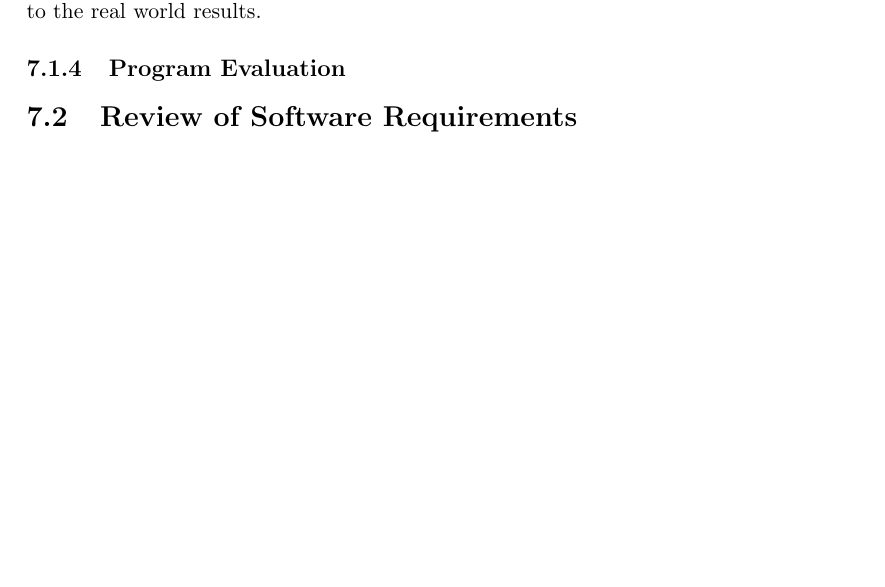
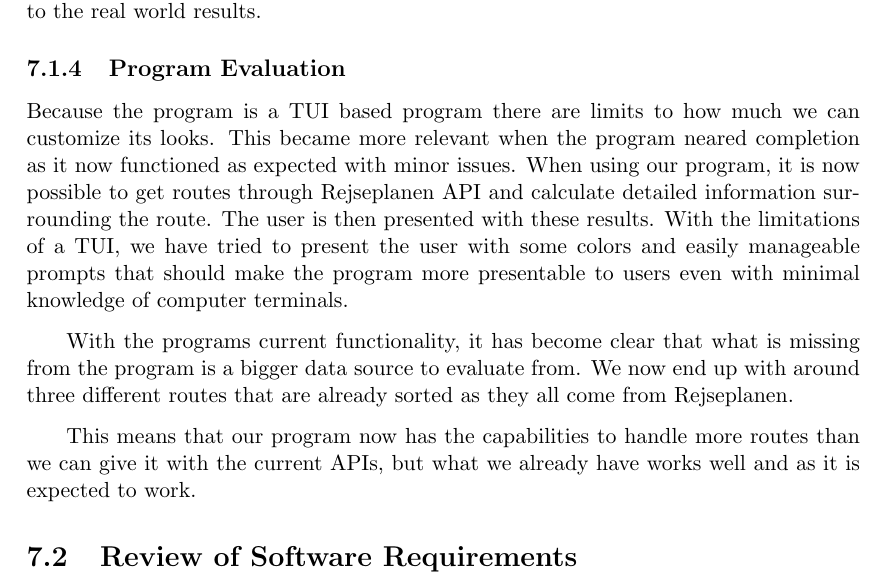
Before and after one commit to audio-engineer/aau-p1-article, a LaTeX document (src/main.tex, which reads src/discussion/evaluation.tex): part of page 59 of 70, cut so that both start at the same text, the shorter picture padded with empty space. Compiled offline with pdfLaTeX.

Commit message:
add program evaluation

```diff
--- a/src/discussion/evaluation.tex
+++ b/src/discussion/evaluation.tex
@@ -81,8 +81,20 @@ average speed.
 One solution is to change the average speed to match the results from Google Maps.
 While the result would again not be completely accurate, it would be much closer to the real world results.
 
-% textidote: ignore begin
 \subsection{Program Evaluation}\label{subsec:program-evaluation}
-% textidote: ignore end
 
-% TODO evaluate the program as a whole rather than the individual components
+Because the program is a TUI based program there are limits to how much we can customize its looks.
+This became more relevant when the program neared completion as it now functioned as expected with minor issues.
+When using our program, it is now possible to get routes through Rejseplanen API and calculate detailed information
+surrounding the route.
+The user is then presented with these results.
+With the limitations of a TUI, we have tried to present the user with some colors and easily manageable prompts that
+should make the program more presentable to users even with minimal knowledge of computer terminals.
+
+With the programs current functionality, it has become clear that what is missing from the program is a bigger
+data source to evaluate from.
+We now end up with around three different routes that are already sorted as they all come
+from Rejseplanen.
+
+This means that our program now has the capabilities to handle more routes than we can give it with the current APIs,
+but what we already have works well and as it is expected to work.
```
